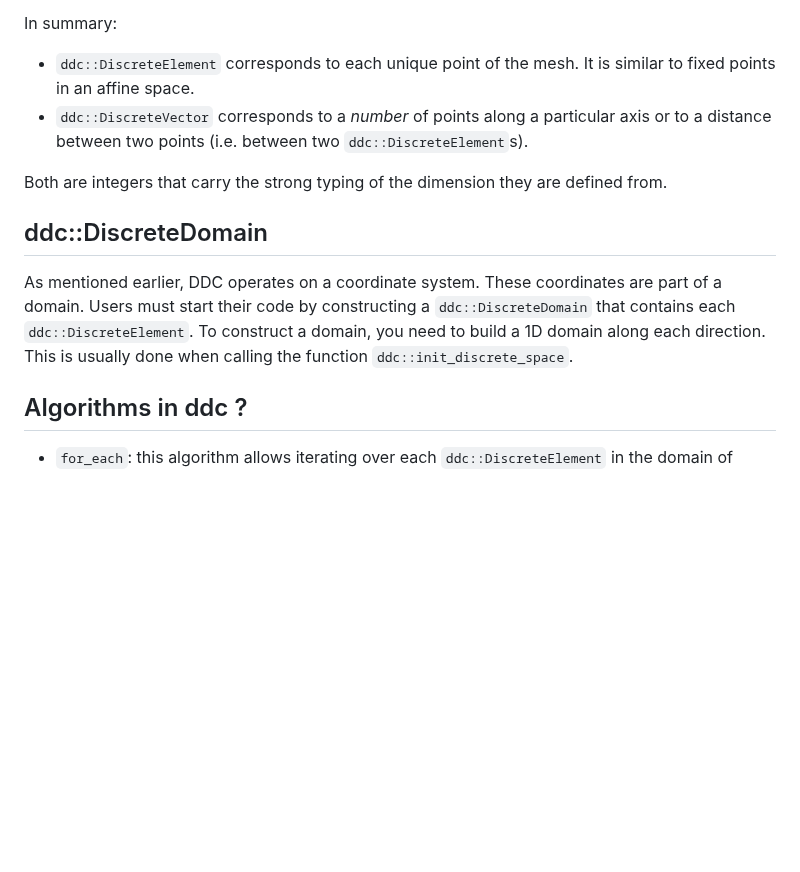
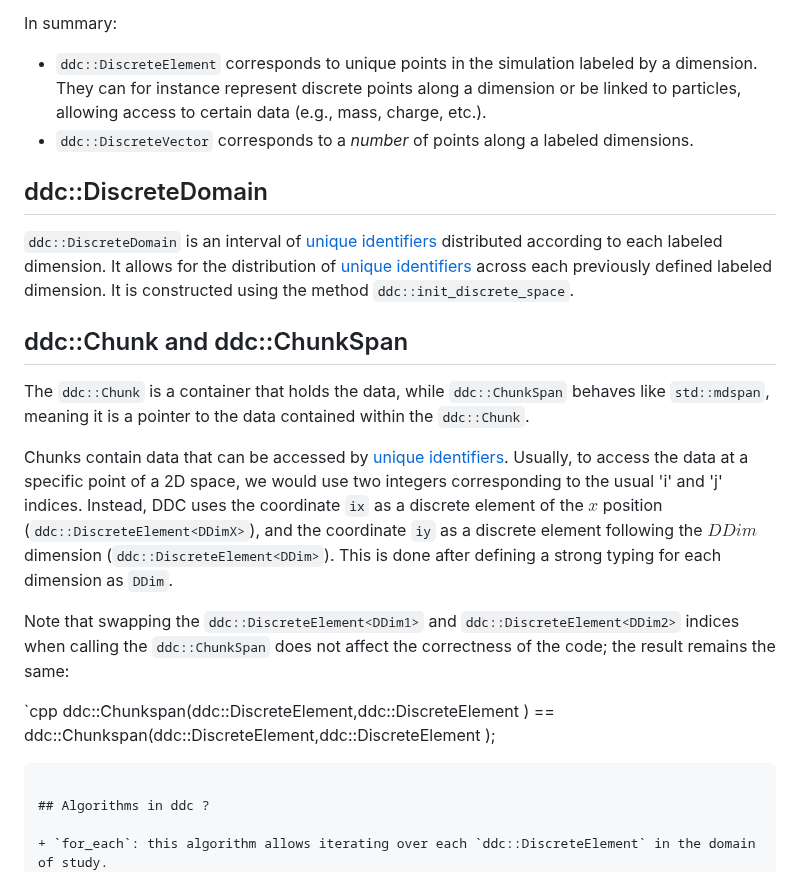
Before and after one commit to CExA-project/ddc, a Markdown page: docs/concepts.md, the part around one of its changes. GitHub-like rendering; blank space fills up the shorter version.

````diff
--- a/docs/concepts.md
+++ b/docs/concepts.md
@@ -60,14 +54,26 @@ This defines five point, along the $x$ dimension.
 
 In summary:
 
-- `ddc::DiscreteElement` corresponds to each unique point of the mesh. It is similar to fixed points in an affine space.
-- `ddc::DiscreteVector` corresponds to a *number* of points along a particular axis or to a distance between two points (i.e. between two `ddc::DiscreteElement`s).
-
-Both are integers that carry the strong typing of the dimension they are defined from.
+- `ddc::DiscreteElement` corresponds to unique points in the simulation labeled by a dimension. They can for instance represent discrete points along a dimension or be linked to particles, allowing access to certain data (e.g., mass, charge, etc.).
+- `ddc::DiscreteVector` corresponds to a *number* of points along a labeled dimensions.
 
 ## ddc::DiscreteDomain
 
-As mentioned earlier, DDC operates on a coordinate system. These coordinates are part of a domain. Users must start their code by constructing a `ddc::DiscreteDomain` that contains each `ddc::DiscreteElement`. To construct a domain, you need to build a 1D domain along each direction. This is usually done when calling the function `ddc::init_discrete_space`.
+`ddc::DiscreteDomain` is an interval of [unique identifiers](#ddcdiscreteelement) distributed according to each labeled dimension.
+It allows for the distribution of [unique identifiers](#ddcdiscreteelement) across each previously defined labeled dimension.
+It is constructed using the method `ddc::init_discrete_space`.
+
+## ddc::Chunk and ddc::ChunkSpan
+
+The `ddc::Chunk` is a container that holds the data, while `ddc::ChunkSpan` behaves like `std::mdspan`, meaning it is a pointer to the data contained within the `ddc::Chunk`.
+
+Chunks contain data that can be accessed by [unique identifiers](#ddcdiscreteelement). Usually, to access the data at a specific point of a 2D space, we would use two integers corresponding to the usual 'i' and 'j' indices. Instead, DDC uses the coordinate `ix` as a discrete element of the $x$ position (`ddc::DiscreteElement<DDimX>`), and the coordinate `iy` as a discrete element following the $DDim$ dimension (`ddc::DiscreteElement<DDim>`). This is done after defining a strong typing for each dimension as `DDim`.
+
+Note that swapping the `ddc::DiscreteElement<DDim1>` and `ddc::DiscreteElement<DDim2>` indices when calling the `ddc::ChunkSpan` does not affect the correctness of the code; the result remains the same:
+
+`cpp
+ddc::Chunkspan(ddc::DiscreteElement<DDim1>,ddc::DiscreteElement<DDim2> ) == ddc::Chunkspan(ddc::DiscreteElement<DDim2>,ddc::DiscreteElement<DDim1> );
+```
 
 ## Algorithms in ddc ?
 
````
Also changed, not shown: other parts of docs/concepts.md (+12 -18 lines).
